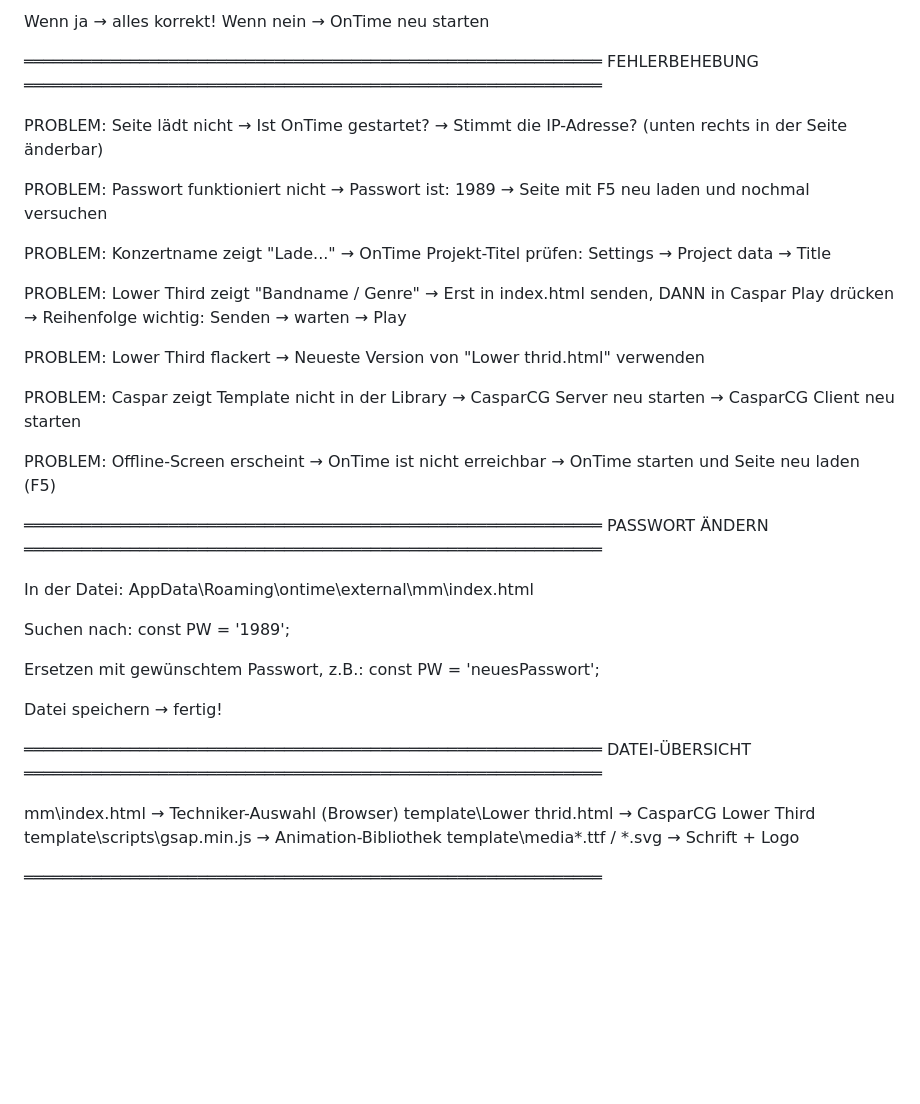
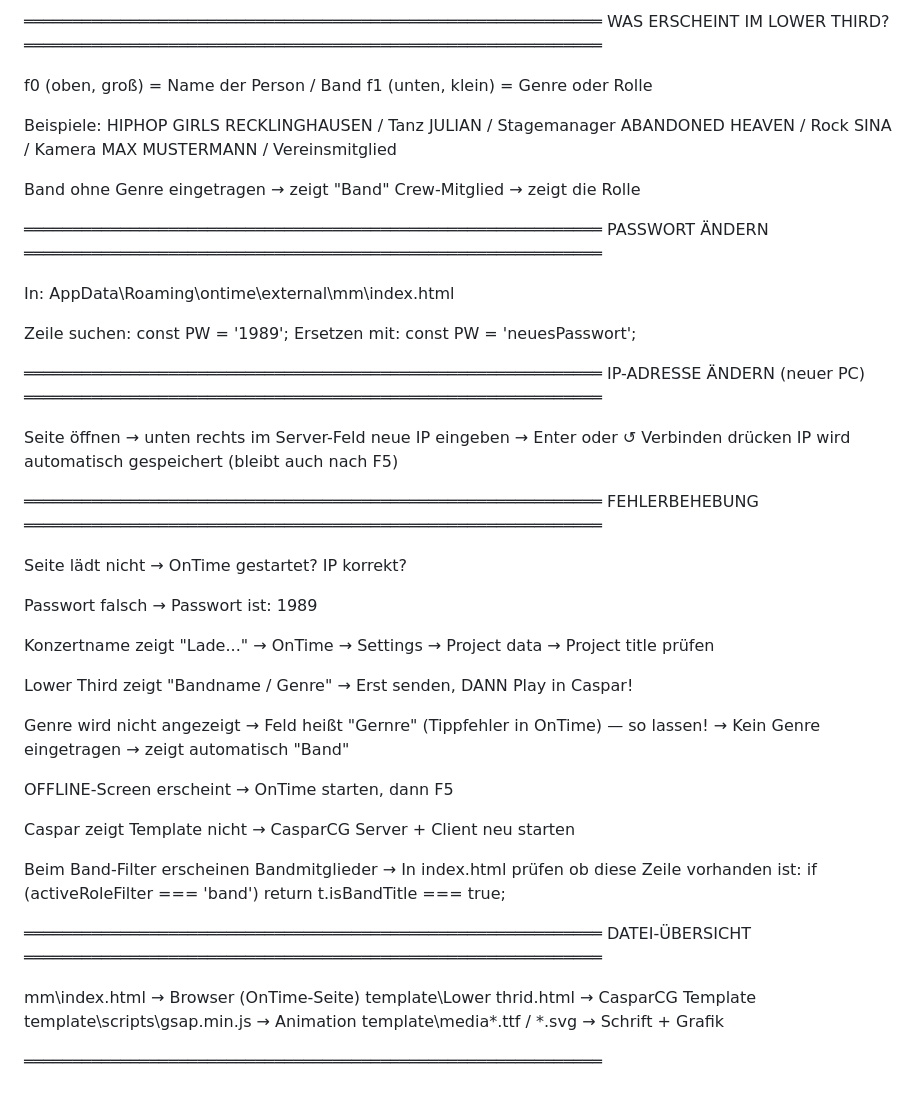
Before and after one commit to julianengelkamp127-oss/lower-third, a Markdown page: README.md, the part around one of its changes. GitHub-like rendering; blank space fills up the shorter version.

Commit message:
Update README for OnTime installation instructions

```diff
--- a/README.md
+++ b/README.md
@@ -105,62 +144,80 @@ Dort sollte stehen:
 
-Wenn ja → alles korrekt!
-Wenn nein → OnTime neu starten
+
+════════════════════════════════════════════════════════════
+  WAS ERSCHEINT IM LOWER THIRD?
+════════════════════════════════════════════════════════════
+
+  f0 (oben, groß)   = Name der Person / Band
+  f1 (unten, klein) = Genre oder Rolle
+
+  Beispiele:
+    HIPHOP GIRLS RECKLINGHAUSEN / Tanz
+    JULIAN / Stagemanager
+    ABANDONED HEAVEN / Rock
+    SINA / Kamera
+    MAX MUSTERMANN / Vereinsmitglied
+
+  Band ohne Genre eingetragen → zeigt "Band"
+  Crew-Mitglied → zeigt die Rolle
+
+
+════════════════════════════════════════════════════════════
+  PASSWORT ÄNDERN
+════════════════════════════════════════════════════════════
+
+  In: AppData\Roaming\ontime\external\mm\index.html
+
+  Zeile suchen:   const PW = '1989';
+  Ersetzen mit:   const PW = 'neuesPasswort';
+
+
+════════════════════════════════════════════════════════════
+  IP-ADRESSE ÄNDERN (neuer PC)
+════════════════════════════════════════════════════════════
+
+  Seite öffnen → unten rechts im Server-Feld
+  neue IP eingeben → Enter oder ↺ Verbinden drücken
+  IP wird automatisch gespeichert (bleibt auch nach F5)
 
 
 ════════════════════════════════════════════════════════════
   FEHLERBEHEBUNG
 ════════════════════════════════════════════════════════════
 
-PROBLEM: Seite lädt nicht
-  → Ist OnTime gestartet?
-  → Stimmt die IP-Adresse? (unten rechts in der Seite änderbar)
+  Seite lädt nicht
+  → OnTime gestartet? IP korrekt?
 
-PROBLEM: Passwort funktioniert nicht
+  Passwort falsch
   → Passwort ist: 1989
-  → Seite mit F5 neu laden und nochmal versuchen
 
-PROBLEM: Konzertname zeigt "Lade..."
-  → OnTime Projekt-Titel prüfen: Settings → Project data → Title
+  Konzertname zeigt "Lade..."
+  → OnTime → Settings → Project data → Project title prüfen
 
-PROBLEM: Lower Third zeigt "Bandname / Genre"
-  → Erst in index.html senden, DANN in Caspar Play drücken
-  → Reihenfolge wichtig: Senden → warten → Play
+  Lower Third zeigt "Bandname / Genre"
+  → Erst senden, DANN Play in Caspar!
 
-PROBLEM: Lower Third flackert
-  → Neueste Version von "Lower thrid.html" verwenden
+  Genre wird nicht angezeigt
+  → Feld heißt "Gernre" (Tippfehler in OnTime) — so lassen!
+  → Kein Genre eingetragen → zeigt automatisch "Band"
 
-PROBLEM: Caspar zeigt Template nicht in der Library
-  → CasparCG Server neu starten
-  → CasparCG Client neu starten
+  OFFLINE-Screen erscheint
+  → OnTime starten, dann F5
 
-PROBLEM: Offline-Screen erscheint
-  → OnTime ist nicht erreichbar
-  → OnTime starten und Seite neu laden (F5)
+  Caspar zeigt Template nicht
+  → CasparCG Server + Client neu starten
 
-
-════════════════════════════════════════════════════════════
-  PASSWORT ÄNDERN
-════════════════════════════════════════════════════════════
-
-In der Datei:
-  AppData\Roaming\ontime\external\mm\index.html
-
-Suchen nach:
-  const PW = '1989';
-
-Ersetzen mit gewünschtem Passwort, z.B.:
-  const PW = 'neuesPasswort';
-
-Datei speichern → fertig!
+  Beim Band-Filter erscheinen Bandmitglieder
+  → In index.html prüfen ob diese Zeile vorhanden ist:
+     if (activeRoleFilter === 'band') return t.isBandTitle === true;
 
 
 ════════════════════════════════════════════════════════════
   DATEI-ÜBERSICHT
 ════════════════════════════════════════════════════════════
 
-  mm\index.html                    → Techniker-Auswahl (Browser)
-  template\Lower thrid.html        → CasparCG Lower Third
-  template\scripts\gsap.min.js     → Animation-Bibliothek
-  template\media\*.ttf / *.svg     → Schrift + Logo
+  mm\index.html                    → Browser (OnTime-Seite)
+  template\Lower thrid.html        → CasparCG Template
+  template\scripts\gsap.min.js     → Animation
+  template\media\*.ttf / *.svg     → Schrift + Grafik
 
 ════════════════════════════════════════════════════════════
```
Also changed, not shown: other parts of README.md (+97 -58 lines).
